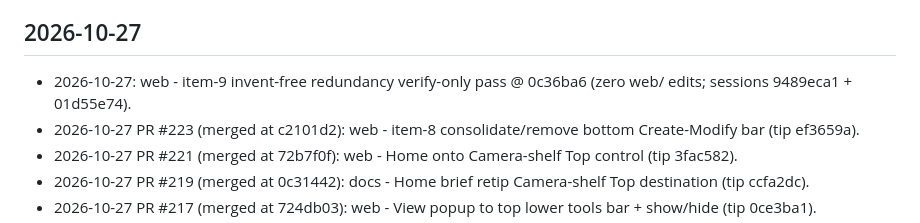
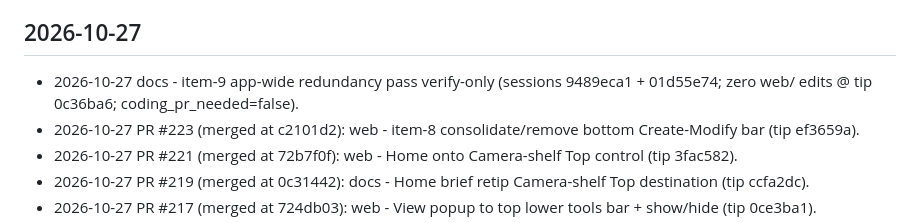
Before and after one commit to cyborgpencil/cad-mvp, a Markdown page: UPDATES.md, the part around the change. Drawn GitHub-style.

```diff
--- a/UPDATES.md
+++ b/UPDATES.md
@@ -5,7 +5,7 @@ Newest entries at the top.
 
 ## 2026-10-27
 
-- 2026-10-27: web - item-9 invent-free redundancy verify-only pass @ 0c36ba6 (zero web/ edits; sessions 9489eca1 + 01d55e74).
+- 2026-10-27 docs - item-9 app-wide redundancy pass verify-only (sessions 9489eca1 + 01d55e74; zero web/ edits @ tip 0c36ba6; coding_pr_needed=false).
 - 2026-10-27 PR #223 (merged at c2101d2): web - item-8 consolidate/remove bottom Create-Modify bar (tip ef3659a).
 - 2026-10-27 PR #221 (merged at 72b7f0f): web - Home onto Camera-shelf Top control (tip 3fac582).
 - 2026-10-27 PR #219 (merged at 0c31442): docs - Home brief retip Camera-shelf Top destination (tip ccfa2dc).
```
Also changed, not shown: web/PROGRESS.md (+2 -0 lines).
